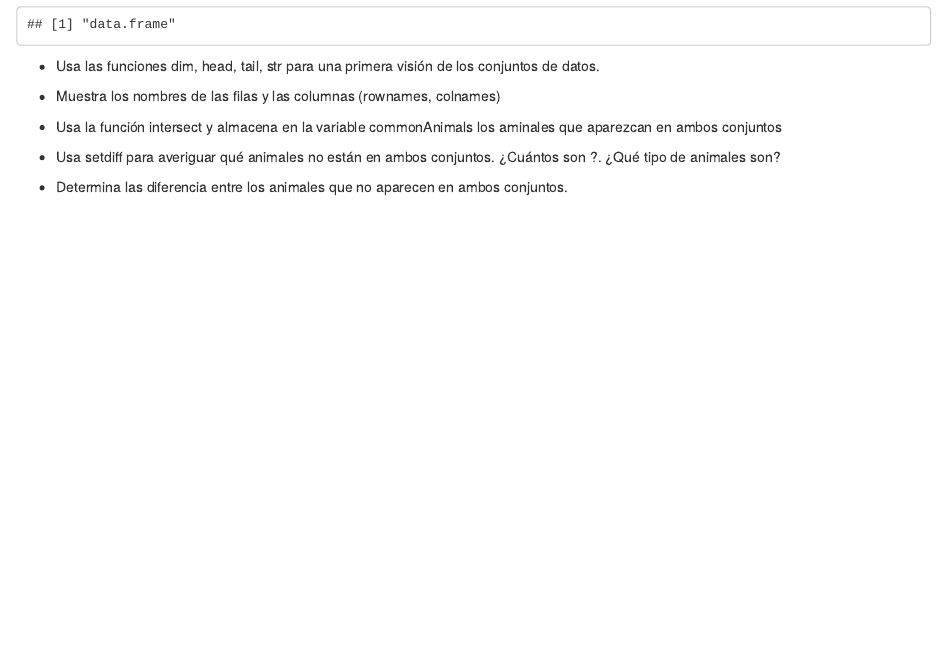
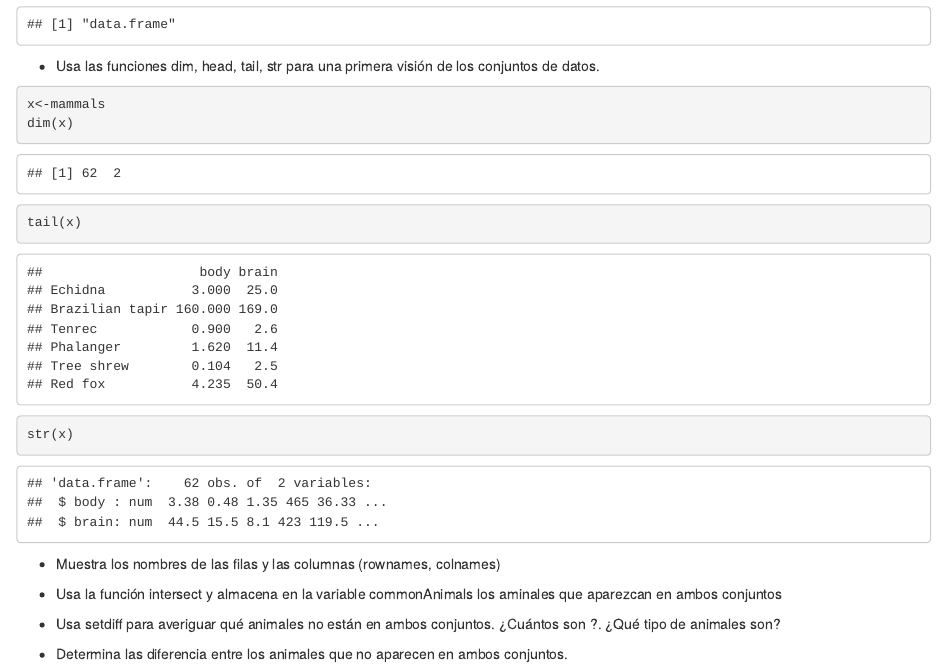
Before and after one commit to marriveiro/SolEjercicio, an R Markdown document (SolucionEjercicio.Rmd): the page in a window 1100 px wide, from 490 px down. Rendered offline with R 4.5, knitr and Pandoc, with nearby package versions.

Commit message:
Segundo apartado del ejercicio

````diff
--- a/SolucionEjercicio.Rmd
+++ b/SolucionEjercicio.Rmd
@@ -30,7 +30,10 @@ class(mammals)
 + Usa las funciones dim, head, tail, str para una primera visión de los conjuntos de datos.
 
 ```{r}
-
+x<-mammals
+dim(x)
+tail(x)
+str(x)
 ```
 
 
````
